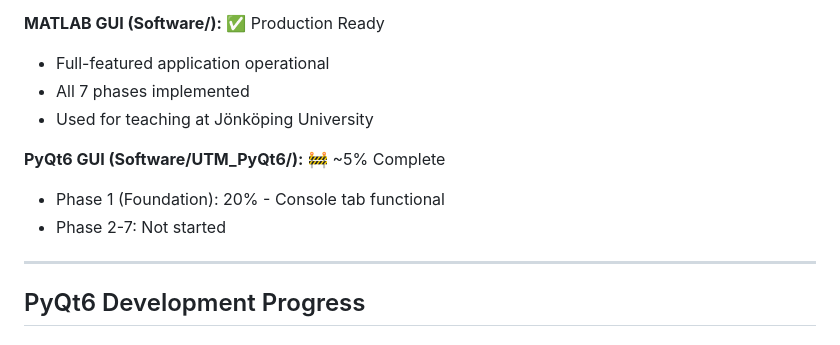
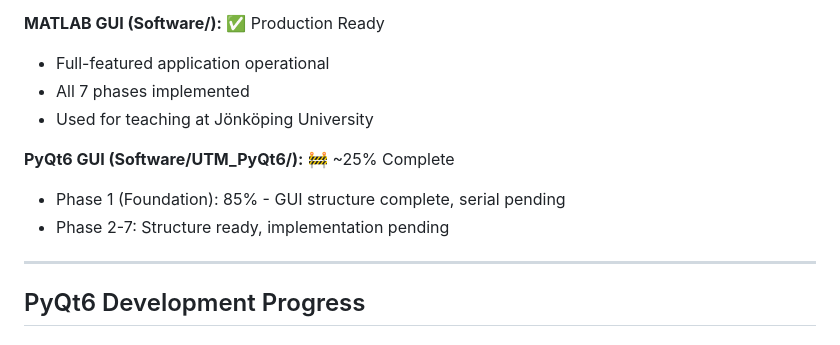
Before and after one commit to cenmir/UTM, a Markdown page: PROJECT_STATUS.md, the part around one of its changes. GitHub-like rendering.

```diff
--- a/PROJECT_STATUS.md
+++ b/PROJECT_STATUS.md
@@ -36,9 +36,9 @@
 - All 7 phases implemented
 - Used for teaching at Jönköping University
 
-**PyQt6 GUI (Software/UTM_PyQt6/):** 🚧 ~5% Complete
-- Phase 1 (Foundation): 20% - Console tab functional
-- Phase 2-7: Not started
+**PyQt6 GUI (Software/UTM_PyQt6/):** 🚧 ~25% Complete
+- Phase 1 (Foundation): 85% - GUI structure complete, serial pending
+- Phase 2-7: Structure ready, implementation pending
 
 ---
 
```
Also changed, not shown: other parts of PROJECT_STATUS.md (+111 -0 lines), .claude/agents/session-wrapup.md (added, +138 -0 lines).
